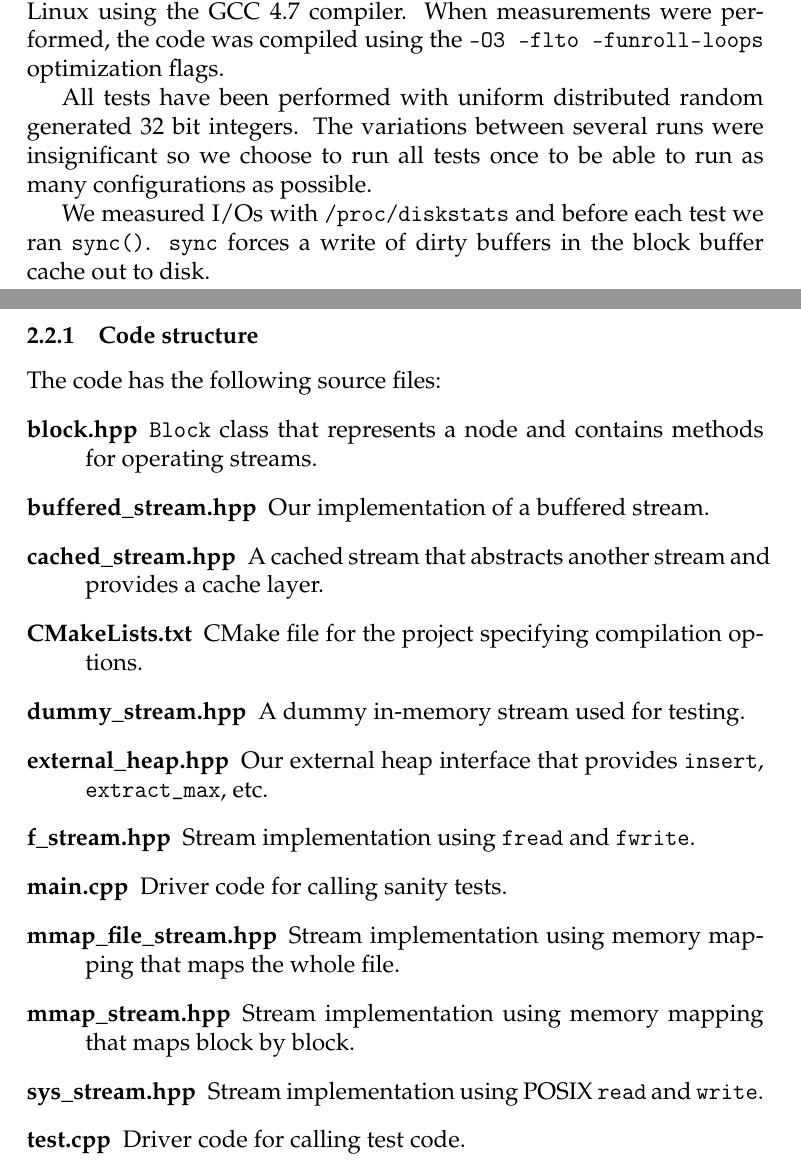
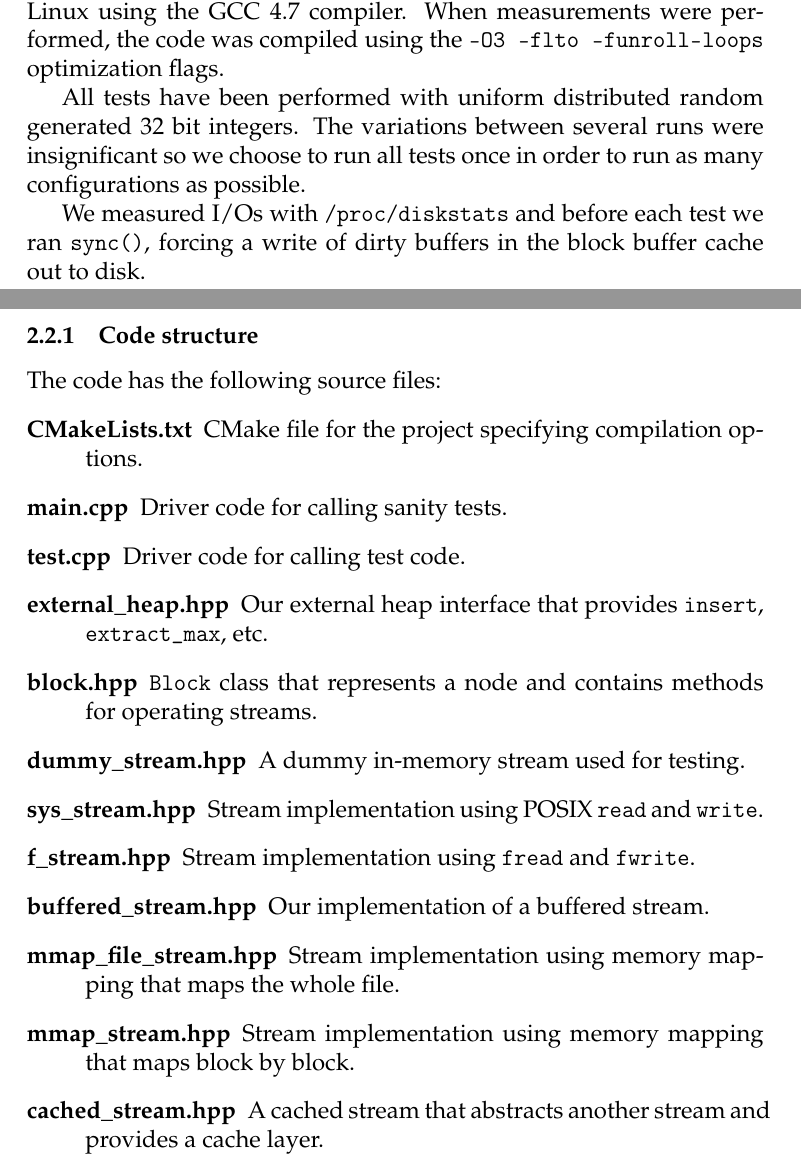
Before and after one commit to kasper0406/IO13, a LaTeX document (Rapport2/rapport.tex, which reads Rapport2/test_setup.tex): two parts of pages 3 and 4 of 14, joined at a grey line, cut so that both start at the same text. Compiled offline with pdfLaTeX.

Commit message:
Report updates

```diff
--- a/Rapport2/rapport.tex
+++ b/Rapport2/rapport.tex
@@ -63,32 +63,29 @@ The following is a description of the different folders available at
 \subsubsection{Code structure}
 The code has the following source files:
 \begin{description}
+\item[CMakeLists.txt] CMake file for the project specifying
+  compilation options.
 
+\item[main.cpp] Driver code for calling sanity tests.
+
+\item[test.cpp] Driver code for calling test code.
+
+\item[external\_heap.hpp] Our external heap interface that provides \texttt{insert}, \texttt{extract\_max}, etc.
 
 \item[block.hpp] \texttt{Block} class that represents a node and contains methods for operating streams.
 
-\item[buffered\_stream.hpp] Our implementation of a buffered stream.
-
-\item[cached\_stream.hpp] A cached stream that abstracts another stream and provides a cache layer.
-
-\item[CMakeLists.txt] CMake file for the project specifying
-  compilation options.
-
 \item[dummy\_stream.hpp] A dummy in-memory stream used for testing.
 
-\item[external\_heap.hpp] Our external heap interface that provides \texttt{insert}, \texttt{extract\_max}, etc.
+\item[sys\_stream.hpp] Stream implementation using POSIX \texttt{read} and \texttt{write}.
 
 \item[f\_stream.hpp] Stream implementation using \texttt{fread} and \texttt{fwrite}.
 
-\item[main.cpp] Driver code for calling sanity tests.
+\item[buffered\_stream.hpp] Our implementation of a buffered stream.
 
 \item[mmap\_file\_stream.hpp] Stream implementation using memory mapping that maps the whole file.
 
 \item[mmap\_stream.hpp] Stream implementation using memory mapping that maps block by block.
 
-\item[sys\_stream.hpp] Stream implementation using POSIX \texttt{read} and \texttt{write}.
-
-\item[test.cpp] Driver code for calling test code.
-
+\item[cached\_stream.hpp] A cached stream that abstracts another stream and provides a cache layer.
 \end{description}
 
--- a/Rapport2/test_setup.tex
+++ b/Rapport2/test_setup.tex
@@ -25,6 +25,6 @@ written in C++11 and compiled on Linux using the GCC 4.7 compiler. When measurem
 code was compiled using the \texttt{-O3 -flto -funroll-loops}
 optimization flags.
 
-All tests have been performed with uniform distributed random generated 32 bit integers. The variations between several runs were insignificant so we choose to run all tests once to be able to run as many configurations as possible.
+All tests have been performed with uniform distributed random generated 32 bit integers. The variations between several runs were insignificant so we choose to run all tests once in order to run as many configurations as possible.
 
-We measured I/Os with \texttt{/proc/diskstats} and before each test we ran \texttt{sync()}. \texttt{sync} forces a write of dirty buffers in the block buffer cache out to disk.
+We measured I/Os with \texttt{/proc/diskstats} and before each test we ran \texttt{sync()}, forcing a write of dirty buffers in the block buffer cache out to disk.
```
Also changed, not shown: Rapport2/benchmarks.tex (+3 -3 lines), Rapport2/rapport.tex (1 more changed lines).
